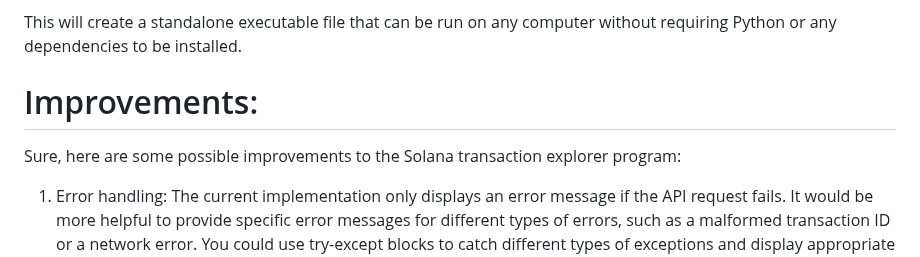
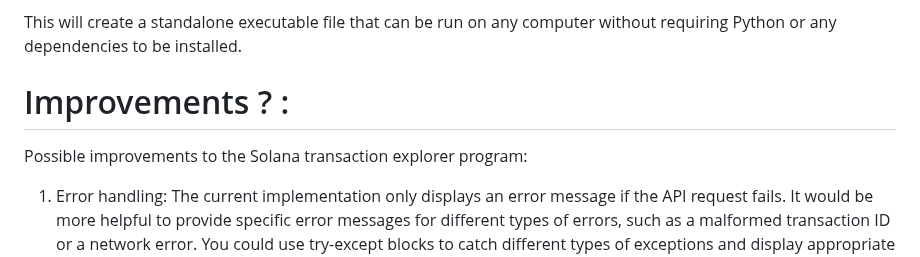
Before and after one commit to CryptGodSon/Solana-Explorer, a Markdown page: README.md, the part around the change. Rendered like a GitHub page.

```diff
--- a/README.md
+++ b/README.md
@@ -24,8 +24,8 @@ pyinstaller --onefile --windowed <filename>.py
 
 This will create a standalone executable file that can be run on any computer without requiring Python or any dependencies to be installed.
 
-# Improvements:
-  Sure, here are some possible improvements to the Solana transaction explorer program:
+# Improvements ? :
+  Possible improvements to the Solana transaction explorer program:
 
 1. Error handling: The current implementation only displays an error message if the API request fails. It would be more helpful to provide specific error messages for different types of errors, such as a malformed transaction ID or a network error. You could use try-except blocks to catch different types of exceptions and display appropriate error messages to the user.
 
```
